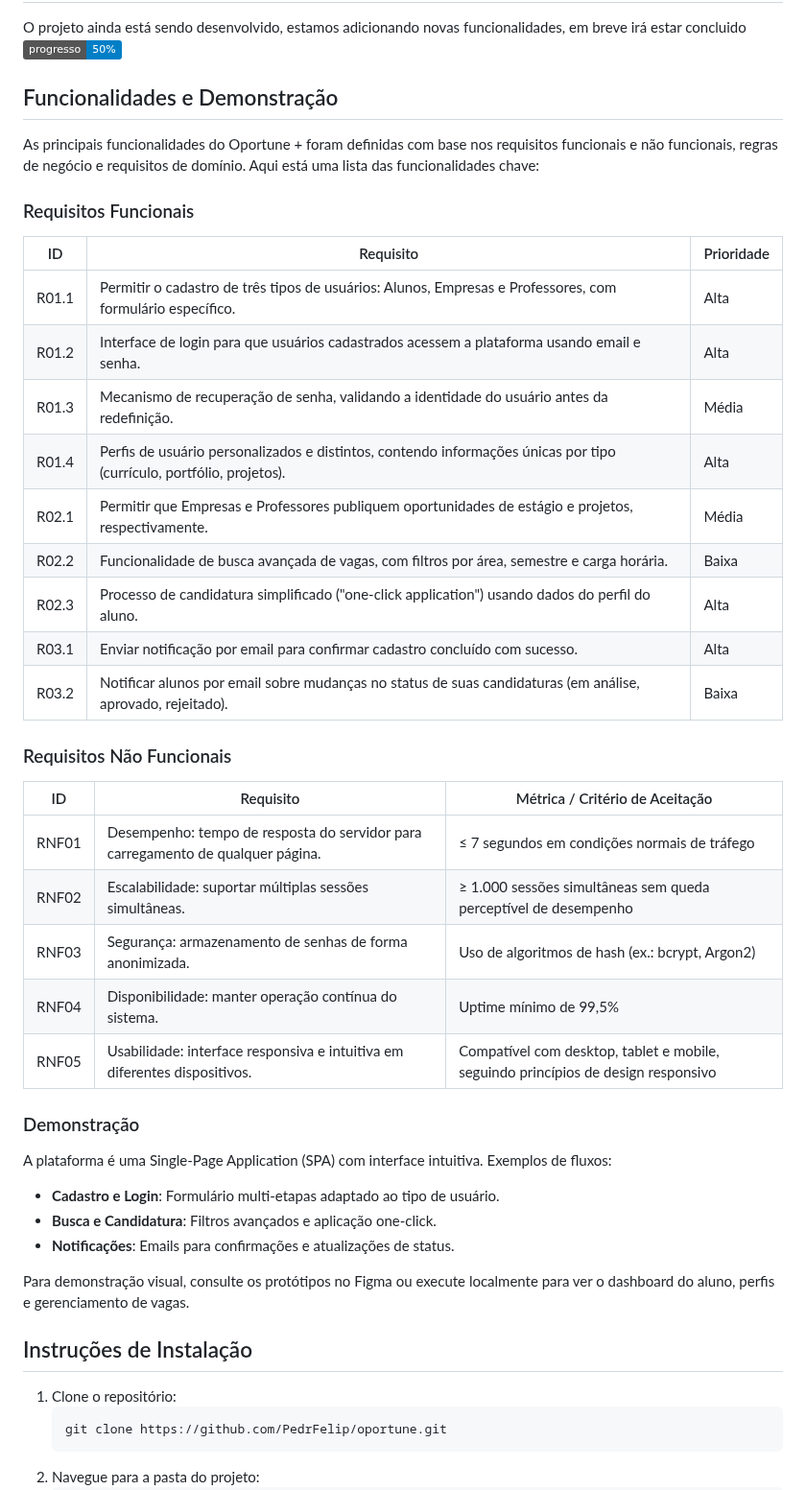
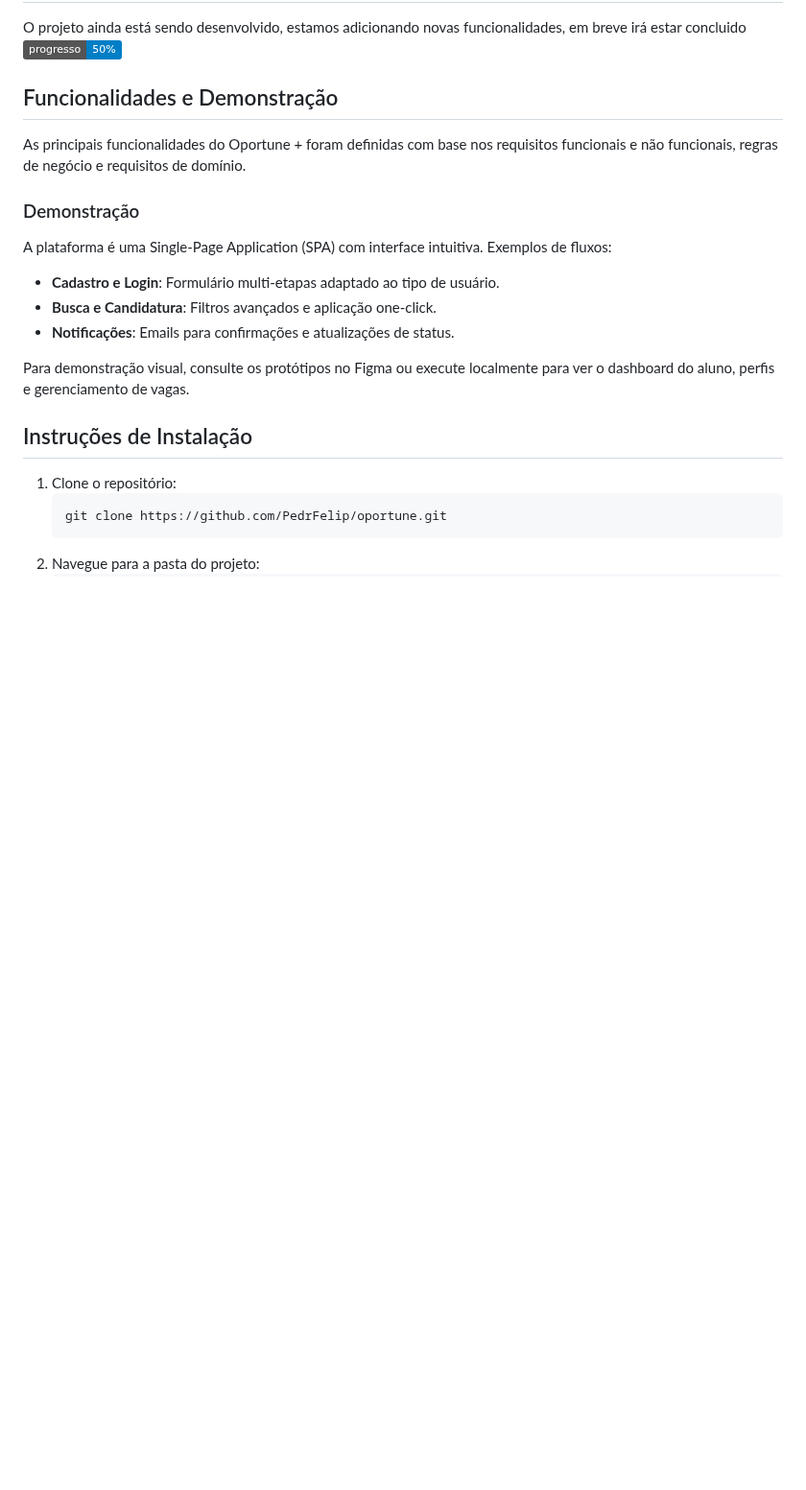
Before and after one commit to PedrFelip/oportune, a Markdown page: README.md, the part around the change. Shown at 96% size. Rendered like a GitHub page; badges without logos; blank space fills up the shorter version.

```diff
--- a/README.md
+++ b/README.md
@@ -45,29 +45,8 @@ O projeto ainda está sendo desenvolvido, estamos adicionando novas funcionalida
 
 ## Funcionalidades e Demonstração
 
-As principais funcionalidades do Oportune + foram definidas com base nos requisitos funcionais e não funcionais, regras de negócio e requisitos de domínio. Aqui está uma lista das funcionalidades chave:
+As principais funcionalidades do Oportune + foram definidas com base nos requisitos funcionais e não funcionais, regras de negócio e requisitos de domínio.
 
-### Requisitos Funcionais
-| ID     | Requisito                                                                 | Prioridade |
-|--------|---------------------------------------------------------------------------|------------|
-| R01.1  | Permitir o cadastro de três tipos de usuários: Alunos, Empresas e Professores, com formulário específico. | Alta      |
-| R01.2  | Interface de login para que usuários cadastrados acessem a plataforma usando email e senha. | Alta      |
-| R01.3  | Mecanismo de recuperação de senha, validando a identidade do usuário antes da redefinição. | Média     |
-| R01.4  | Perfis de usuário personalizados e distintos, contendo informações únicas por tipo (currículo, portfólio, projetos). | Alta      |
-| R02.1  | Permitir que Empresas e Professores publiquem oportunidades de estágio e projetos, respectivamente. | Média     |
-| R02.2  | Funcionalidade de busca avançada de vagas, com filtros por área, semestre e carga horária. | Baixa     |
-| R02.3  | Processo de candidatura simplificado ("one-click application") usando dados do perfil do aluno. | Alta      |
-| R03.1  | Enviar notificação por email para confirmar cadastro concluído com sucesso. | Alta      |
-| R03.2  | Notificar alunos por email sobre mudanças no status de suas candidaturas (em análise, aprovado, rejeitado). | Baixa     |
-
-### Requisitos Não Funcionais
-| ID     | Requisito                                                                 | Métrica / Critério de Aceitação |
-|--------|---------------------------------------------------------------------------|---------------------------------|
-| RNF01  | Desempenho: tempo de resposta do servidor para carregamento de qualquer página. | ≤ 7 segundos em condições normais de tráfego |
-| RNF02  | Escalabilidade: suportar múltiplas sessões simultâneas. | ≥ 1.000 sessões simultâneas sem queda perceptível de desempenho |
-| RNF03  | Segurança: armazenamento de senhas de forma anonimizada. | Uso de algoritmos de hash (ex.: bcrypt, Argon2) |
-| RNF04  | Disponibilidade: manter operação contínua do sistema. | Uptime mínimo de 99,5% |
-| RNF05  | Usabilidade: interface responsiva e intuitiva em diferentes dispositivos. | Compatível com desktop, tablet e mobile, seguindo princípios de design responsivo |
 
 ### Demonstração
 A plataforma é uma Single-Page Application (SPA) com interface intuitiva. Exemplos de fluxos:
```
